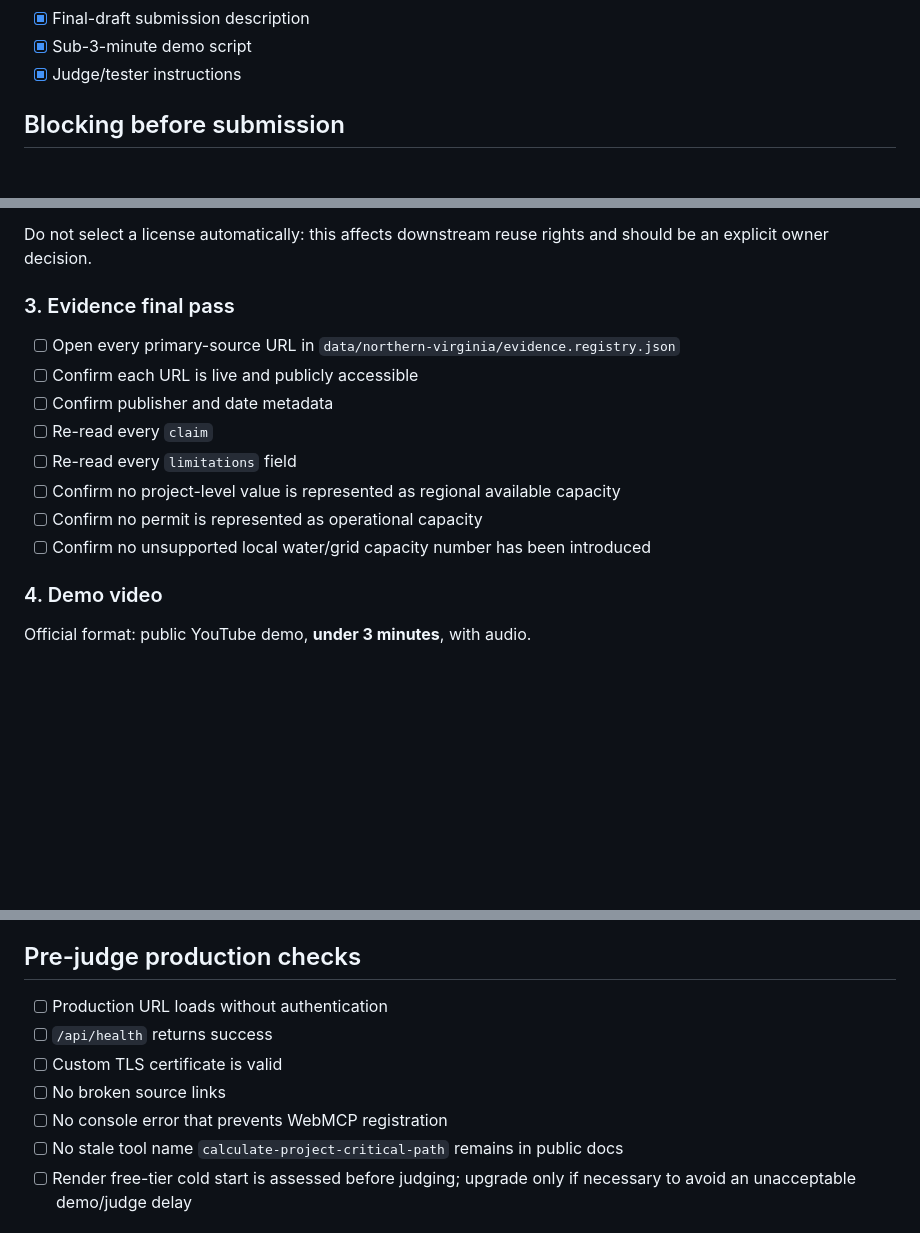
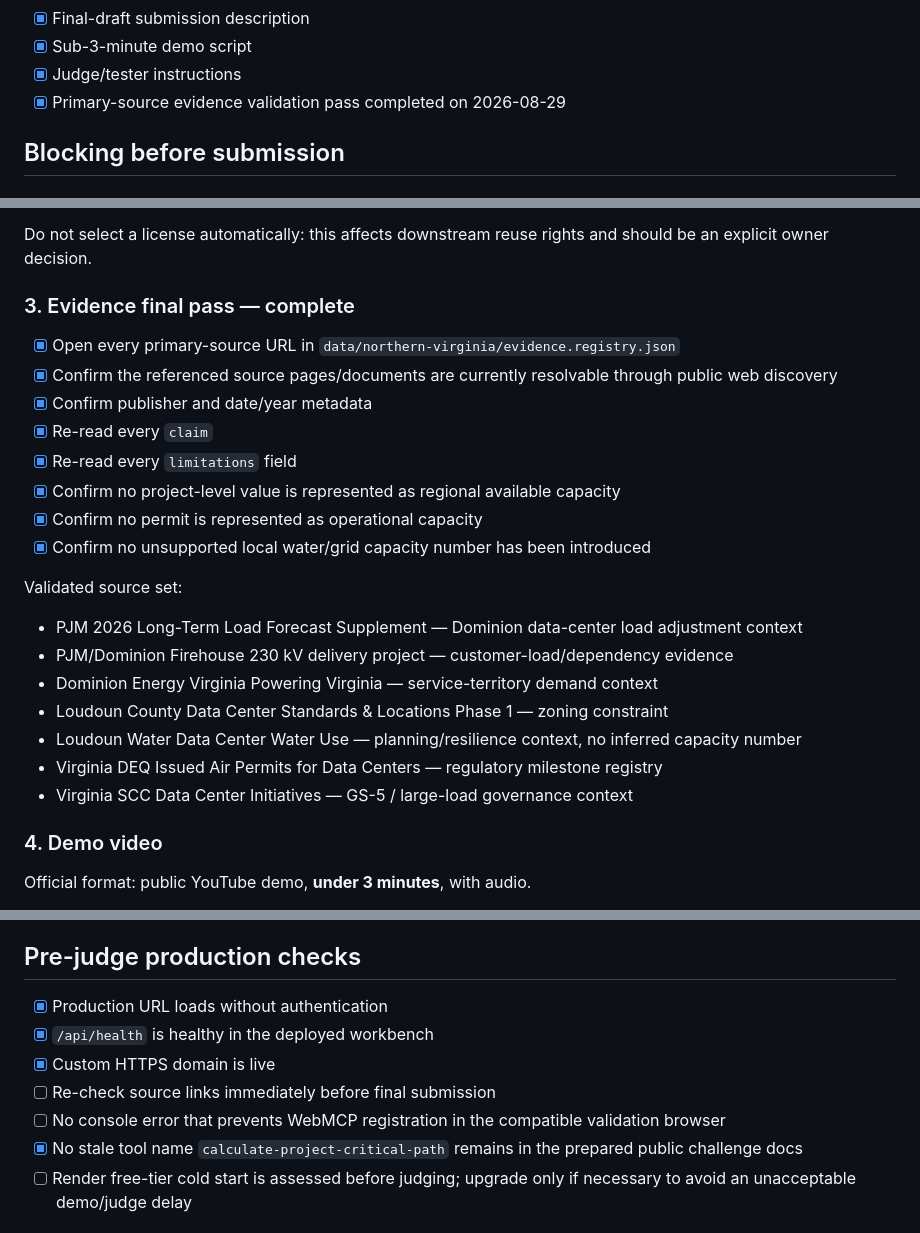
Before and after one commit to nandagomesagi/ai-systems-capacity-engine, a Markdown page: docs/SUBMISSION_CHECKLIST.md, 3 parts joined by grey strips. GitHub-like rendering; blank space fills up the shorter version.

Commit message:
Record completed evidence validation pass

```diff
--- a/docs/SUBMISSION_CHECKLIST.md
+++ b/docs/SUBMISSION_CHECKLIST.md
@@ -20,6 +20,7 @@ Official submission deadline: **September 3, 2026 at 1:00 PM Pacific Time**.
 - [x] Final-draft submission description
 - [x] Sub-3-minute demo script
 - [x] Judge/tester instructions
+- [x] Primary-source evidence validation pass completed on 2026-08-29
 
 ## Blocking before submission
 
@@ -45,16 +46,26 @@ The Devpost resources require the public repository to contain an open-source li
 
 Do not select a license automatically: this affects downstream reuse rights and should be an explicit owner decision.
 
-### 3. Evidence final pass
+### 3. Evidence final pass — complete
 
-- [ ] Open every primary-source URL in `data/northern-virginia/evidence.registry.json`
-- [ ] Confirm each URL is live and publicly accessible
-- [ ] Confirm publisher and date metadata
-- [ ] Re-read every `claim`
-- [ ] Re-read every `limitations` field
-- [ ] Confirm no project-level value is represented as regional available capacity
-- [ ] Confirm no permit is represented as operational capacity
-- [ ] Confirm no unsupported local water/grid capacity number has been introduced
+- [x] Open every primary-source URL in `data/northern-virginia/evidence.registry.json`
+- [x] Confirm the referenced source pages/documents are currently resolvable through public web discovery
+- [x] Confirm publisher and date/year metadata
+- [x] Re-read every `claim`
+- [x] Re-read every `limitations` field
+- [x] Confirm no project-level value is represented as regional available capacity
+- [x] Confirm no permit is represented as operational capacity
+- [x] Confirm no unsupported local water/grid capacity number has been introduced
+
+Validated source set:
+
+- PJM 2026 Long-Term Load Forecast Supplement — Dominion data-center load adjustment context
+- PJM/Dominion Firehouse 230 kV delivery project — customer-load/dependency evidence
+- Dominion Energy Virginia Powering Virginia — service-territory demand context
+- Loudoun County Data Center Standards & Locations Phase 1 — zoning constraint
+- Loudoun Water Data Center Water Use — planning/resilience context, no inferred capacity number
+- Virginia DEQ Issued Air Permits for Data Centers — regulatory milestone registry
+- Virginia SCC Data Center Initiatives — GS-5 / large-load governance context
 
 ### 4. Demo video
 
@@ -91,12 +102,12 @@ Official format: public YouTube demo, **under 3 minutes**, with audio.
 
 ## Pre-judge production checks
 
-- [ ] Production URL loads without authentication
-- [ ] `/api/health` returns success
-- [ ] Custom TLS certificate is valid
-- [ ] No broken source links
-- [ ] No console error that prevents WebMCP registration
-- [ ] No stale tool name `calculate-project-critical-path` remains in public docs
+- [x] Production URL loads without authentication
+- [x] `/api/health` is healthy in the deployed workbench
+- [x] Custom HTTPS domain is live
+- [ ] Re-check source links immediately before final submission
+- [ ] No console error that prevents WebMCP registration in the compatible validation browser
+- [x] No stale tool name `calculate-project-critical-path` remains in the prepared public challenge docs
 - [ ] Render free-tier cold start is assessed before judging; upgrade only if necessary to avoid an unacceptable demo/judge delay
 
 ## Official judging dimensions to optimize for
```
